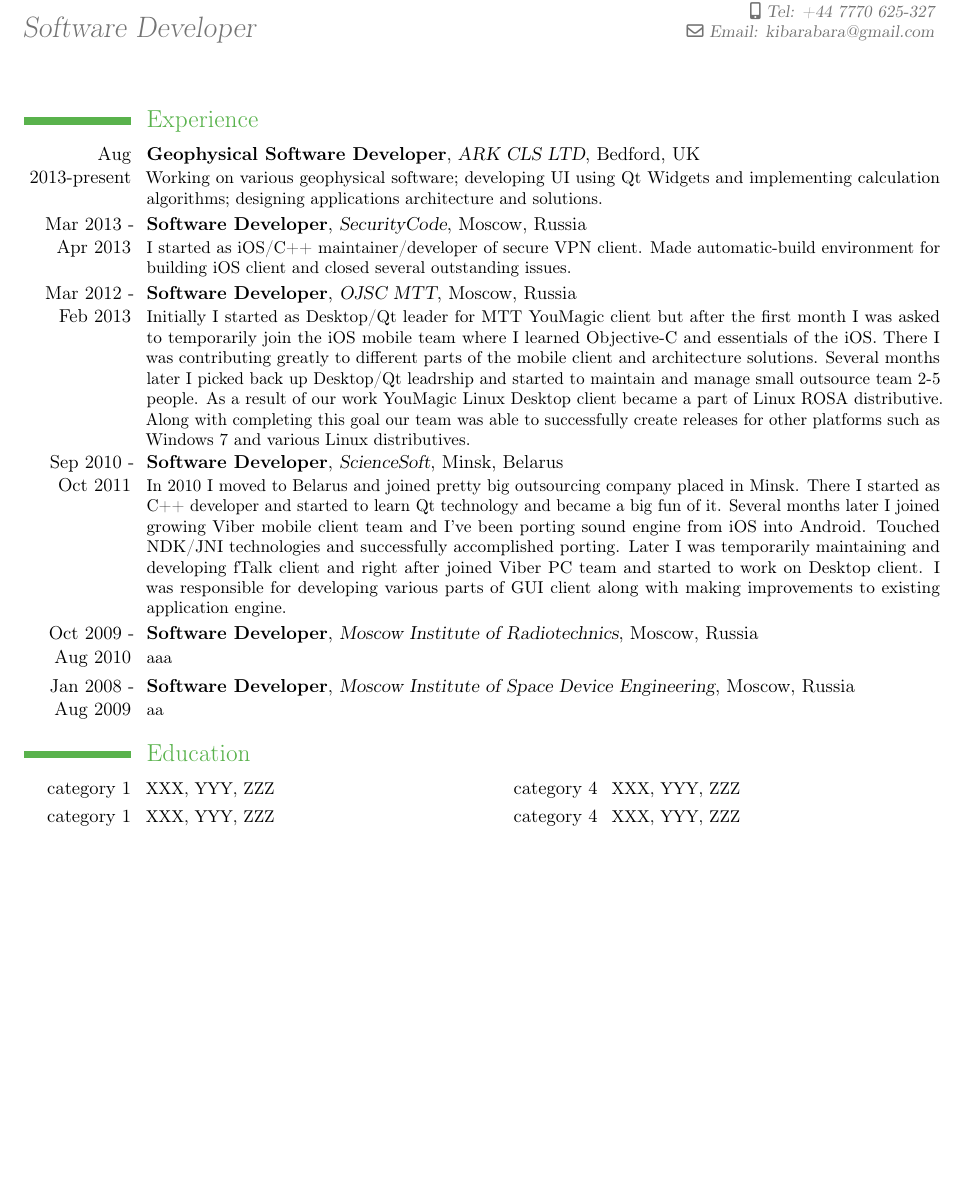
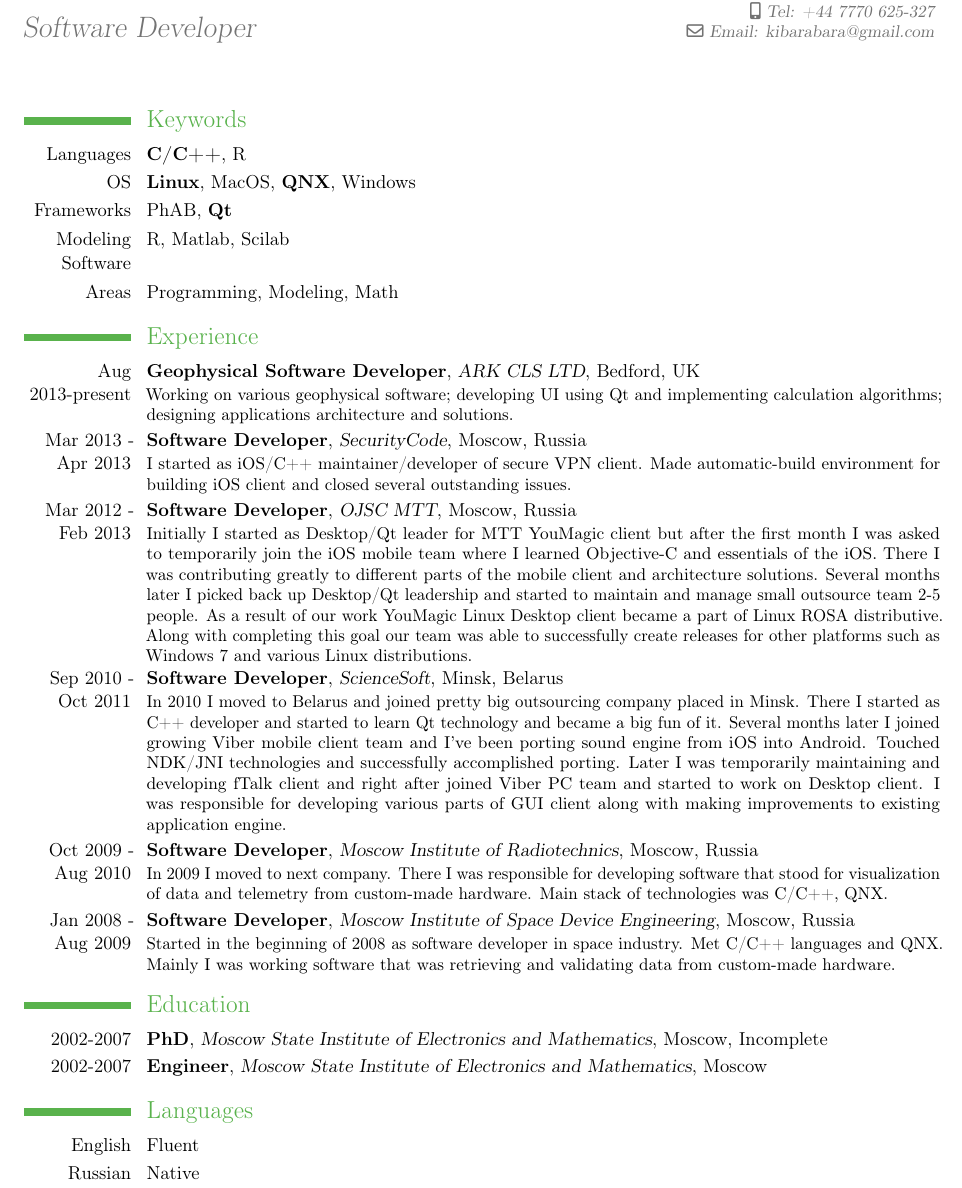
Before and after one commit to xseven/cv, a LaTeX CV (CV/alexander-demidenko-cv.tex): part of the page, cut so that both start at the same text, the shorter picture padded with empty space. Compiled offline with pdfLaTeX.

Commit message:
Updated education and earlier job descs

```diff
--- a/CV/alexander-demidenko-cv.tex
+++ b/CV/alexander-demidenko-cv.tex
@@ -18,12 +18,19 @@
 
 \maketitle
 
+\section{Keywords}
+\cvitem{Languages}{\textbf{C/C++}, R}
+\cvitem{OS}{\textbf{Linux}, MacOS, \textbf{QNX}, Windows}
+\cvitem{Frameworks}{PhAB, \textbf{Qt}}
+\cvitem{Modeling Software}{R, Matlab, Scilab}
+\cvitem{Areas}{Programming, Modeling, Math}
+
 \section{Experience}
 
 \cventry{Aug 2013-present}{Geophysical Software Developer}{ARK CLS LTD}{}{Bedford, UK}
 {
 Working on various geophysical software;
-developing UI using Qt Widgets and implementing calculation algorithms;
+developing UI using Qt and implementing calculation algorithms;
 designing applications architecture and solutions.
 }
 
@@ -37,9 +44,9 @@ Made automatic-build environment for building iOS client and closed several outs
 {
 Initially I started as Desktop/Qt leader for MTT YouMagic client but after the first month I was asked to temporarily join the iOS mobile team where
 I learned Objective-C and essentials of the iOS. There I was contributing greatly to different parts of the mobile client and architecture solutions.
-Several months later I picked back up Desktop/Qt leadrship and started to maintain and manage small outsource team 2-5 people.
+Several months later I picked back up Desktop/Qt leadership and started to maintain and manage small outsource team 2-5 people.
 As a result of our work YouMagic Linux Desktop client became a part of Linux ROSA distributive.
-Along with completing this goal our team was able to successfully create releases for other platforms such as Windows 7 and various Linux distributives.
+Along with completing this goal our team was able to successfully create releases for other platforms such as Windows 7 and various Linux distributions.
 }
 
 \cventry{Sep 2010 - Oct 2011}{Software Developer}{ScienceSoft}{}{Minsk, Belarus}
@@ -54,18 +61,23 @@ I was responsible for developing various parts of GUI client along with making i
 
 \cventry{Oct 2009 - Aug 2010}{Software Developer}{Moscow Institute of Radiotechnics}{}{Moscow, Russia}
 {
-aaa
+In 2009 I moved to next company. There I was responsible for developing software that stood for visualization of data and telemetry from custom-made hardware. Main stack of technologies was C/C++, QNX.
 }
 
 \cventry{Jan 2008 - Aug 2009}{Software Developer}{Moscow Institute of Space Device Engineering}{}{Moscow, Russia}
 {
-aa
+Started in the beginning of 2008 as software developer in space industry.
+Met C/C++ languages and QNX.
+Mainly I was working software that was retrieving and validating data from custom-made hardware.
 }
 
 \section{Education}
 
-\cvcomputer{category 1}{XXX, YYY, ZZZ}{category 4}{XXX, YYY, ZZZ}
-\cvcomputer{category 1}{XXX, YYY, ZZZ}{category 4}{XXX, YYY, ZZZ}
+\cventry{2002-2007}{PhD}{Moscow State Institute of Electronics and Mathematics}{Moscow}{Incomplete}{}
+\cventry{2002-2007}{Engineer}{Moscow State Institute of Electronics and Mathematics}{Moscow}{}{}
 
+\section{Languages}
+\cvitemwithcomment{English}{Fluent}{}
+\cvitemwithcomment{Russian}{Native}{}
 
 \end{document}
```
